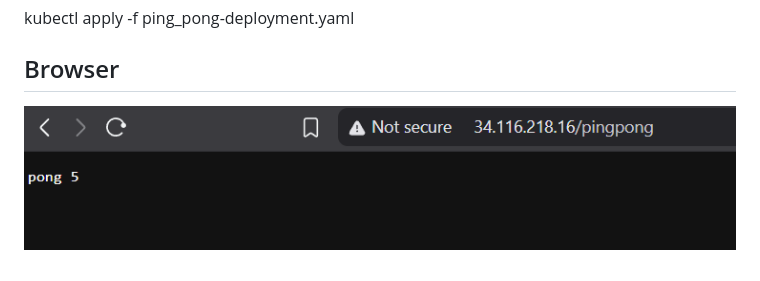
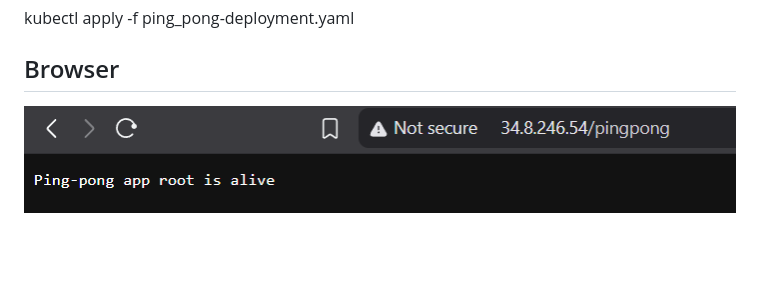
Before and after one commit to OzturkVedat/KubernetesSubmissions, a Markdown page: ping_pong/README.md, the part around the change. Rendered like a GitHub page; pictures changed too: ping_pong/docs/route_changed.png (added); blank space fills up the shorter version.

Commit message:
pingpong route overwrite

```diff
--- a/ping_pong/README.md
+++ b/ping_pong/README.md
@@ -22,4 +22,4 @@ kubectl apply -f ping_pong-deployment.yaml
 
 ## Browser
 
-![Browser ss](docs/deployed.png)
+![Browser ss](docs/route_changed.png)
```
Also changed, not shown: README.md (+1 -0 lines), 1 other file.
